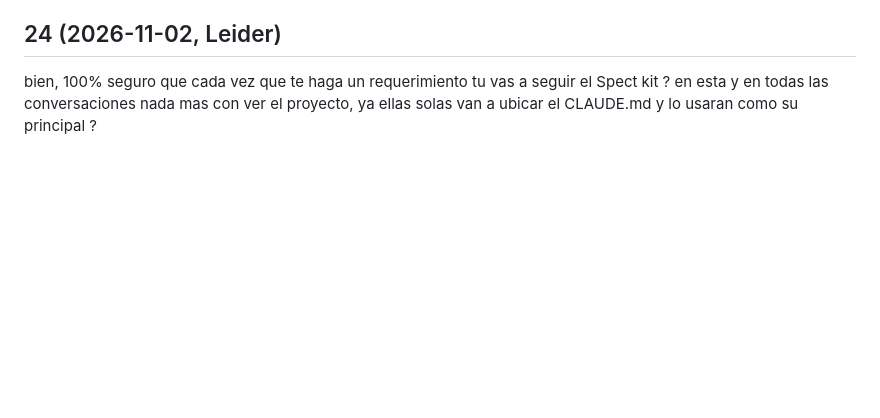
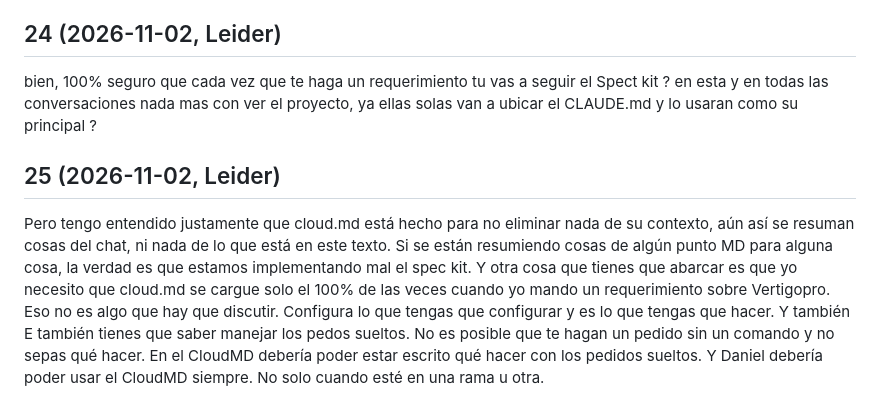
Before and after one commit to danielsollador/erp_comida_v1, a Markdown page: prompts.md, the part around the change. GitHub-like rendering; blank space fills up the shorter version.

```diff
--- a/prompts.md
+++ b/prompts.md
@@ -134,3 +134,7 @@ Otra cosa es que, este comando no me dice como el texto que tiene en memoria est
 ## 24 (2026-11-02, Leider)
 
 bien, 100% seguro que cada vez que te haga un requerimiento tu vas a seguir el Spect kit ? en esta y en todas las conversaciones nada mas con ver el proyecto, ya ellas solas van a ubicar el CLAUDE.md y lo usaran como su principal ?
+
+## 25 (2026-11-02, Leider)
+
+Pero tengo entendido justamente que cloud.md está hecho para no eliminar nada de su contexto, aún así se resuman cosas del chat, ni nada de lo que está en este texto. Si se están resumiendo cosas de algún punto MD para alguna cosa, la verdad es que estamos implementando mal el spec kit. Y otra cosa que tienes que abarcar es que yo necesito que cloud.md se cargue solo el 100% de las veces cuando yo mando un requerimiento sobre Vertigopro. Eso no es algo que hay que discutir. Configura lo que tengas que configurar y es lo que tengas que hacer. Y también E también tienes que saber manejar los pedos sueltos. No es posible que te hagan un pedido sin un comando y no sepas qué hacer. En el CloudMD debería poder estar escrito qué hacer con los pedidos sueltos. Y Daniel debería poder usar el CloudMD siempre. No solo cuando esté en una rama u otra.
```
Also changed, not shown: CLAUDE.md (+13 -0 lines).
